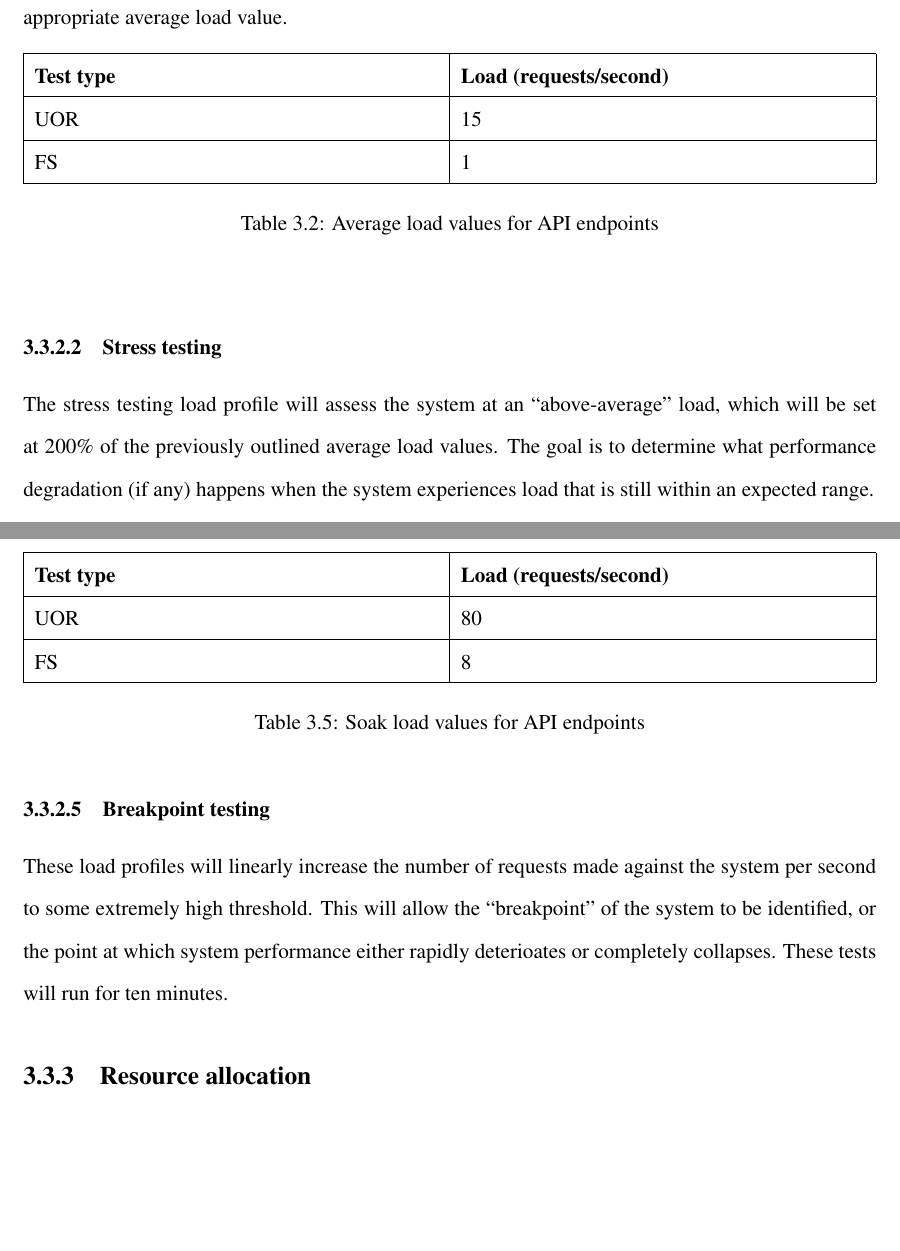
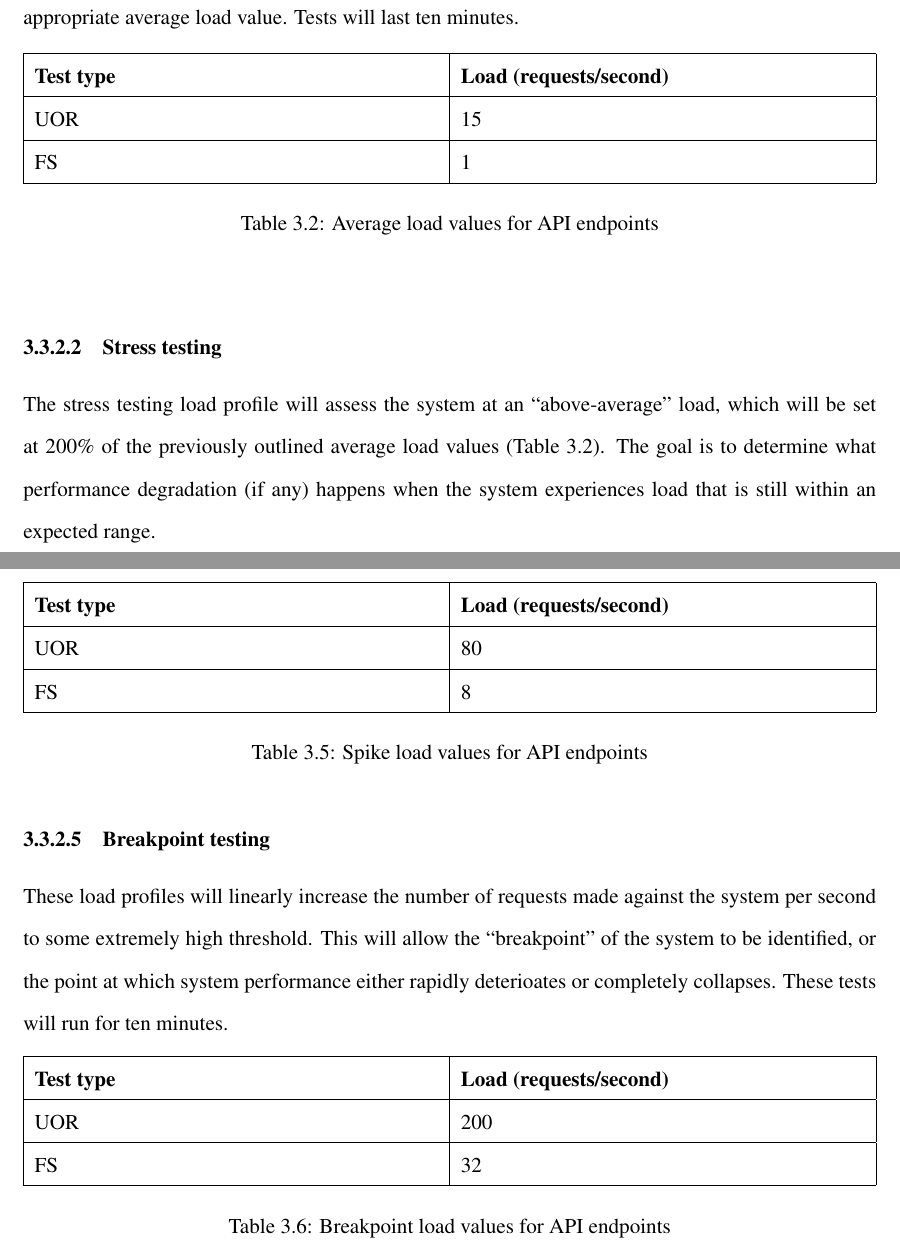
Before and after one commit to CMarcher/dissertation, a LaTeX thesis (main.tex, which reads research-and-development/research-and-development-approach.tex): two parts of pages 19 and 20 of 31 before the commit and two parts of pages 19 and 20 of 32 after it, joined at a grey line, cut at the place of the change, the shorter picture padded with empty space. Compiled offline with pdfLaTeX.

Commit message:
Add breakpoint test table, minor modifications

```diff
--- a/research-and-development/research-and-development-approach.tex
+++ b/research-and-development/research-and-development-approach.tex
@@ -100,7 +100,7 @@ Flat load profiles will have initial ramp-up and ramp-down periods between their
 
 \subsubsection{Average-load testing}
 
-This load profile will test the system against a flat load profile, or a fixed number of requests per second. The intent is to assess how the system performs under what can be called an ``average'' load. The Ahuora Digital Platform is not publicly available as of writing, and so the average load will have to be assumed at some value, as we do not have actual usage data that can be used to inform an appropriate average load value.
+This load profile will test the system against a flat load profile, or a fixed number of requests per second. The intent is to assess how the system performs under what can be called an ``average'' load. The Ahuora Digital Platform is not publicly available as of writing, and so the average load will have to be assumed at some value, as we do not have actual usage data that can be used to inform an appropriate average load value. Tests will last ten minutes.
 
 \begin{table}[h]
     \centering
@@ -116,7 +116,7 @@ This load profile will test the system against a flat load profile, or a fixed n
 
 \subsubsection{Stress testing}
 
-The stress testing load profile will assess the system at an ``above-average'' load, which will be set at 200\% of the previously outlined average load values. The goal is to determine what performance degradation (if any) happens when the system experiences load that is still within an expected range.
+The stress testing load profile will assess the system at an ``above-average'' load, which will be set at 200\% of the previously outlined average load values (Table \ref{table:test-average-load-plan}). The goal is to determine what performance degradation (if any) happens when the system experiences load that is still within an expected range.
 
 \begin{table}[h]
     \centering
@@ -158,7 +158,7 @@ Spike tests will test how the system responds to a rapidly increasing, very high
         UOR & 80 \\ \hline
         FS & 8 \\ \hline
     \end{tabularx}
-    \caption{Soak load values for API endpoints}
+    \caption{Spike load values for API endpoints}
     \label{table:test-spike-load-plan}
 \end{table}
 
@@ -166,6 +166,18 @@ Spike tests will test how the system responds to a rapidly increasing, very high
 
 These load profiles will linearly increase the number of requests made against the system per second to some extremely high threshold. This will allow the ``breakpoint'' of the system to be identified, or the point at which system performance either rapidly deterioates or completely collapses. These tests will run for ten minutes.
 
+\begin{table}[h]
+    \centering
+    \begin{tabularx}{\textwidth}{|X|X|}
+        \hline
+        \textbf{Test type} & \textbf{Load (requests/second)}  \\ \hline
+        UOR & 200 \\ \hline
+        FS & 32 \\ \hline
+    \end{tabularx}
+    \caption{Breakpoint load values for API endpoints}
+    \label{table:test-breakpoint-load-plan}
+\end{table}
+
 \subsection{Resource allocation}
 \subsection{Horizontal scaling policies}
 \subsubsection{Minimum replicas}
```
Also changed, not shown: main.pdf.
